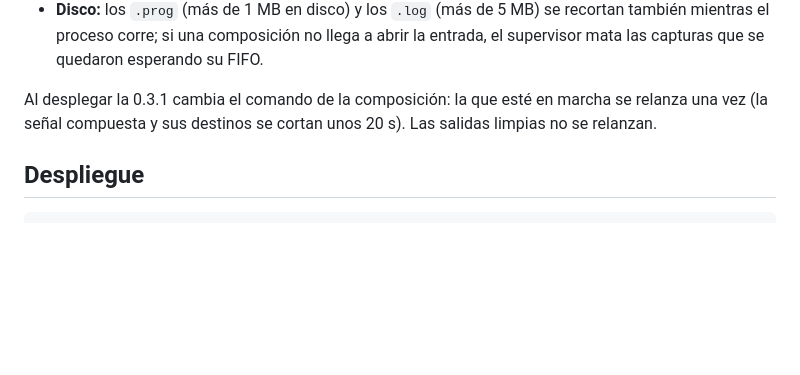
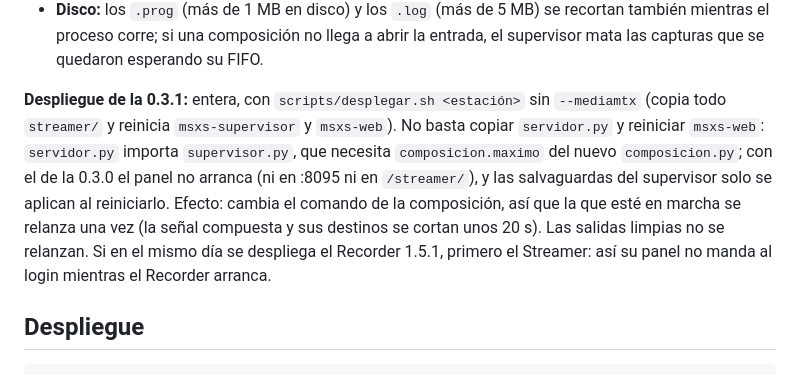
Before and after one commit to opsadmedyn/MSXStreamer, a Markdown page: README.md, the part around the change. GitHub-like rendering; blank space fills up the shorter version.

Commit message:
README: la 0.3.1 se despliega entera con desplegar.sh
Corrige la nota de despliegue. El commit «Streamer 0.3.1» (4a6a9dc) dice
«Solo cambia servidor.py: basta reiniciar msxs-web»; eso ya no vale para
la versión completa. servidor.py importa supervisor.py, que al importarse
llama a composicion.maximo, que solo existe en el composicion.py nuevo:
con el de la 0.3.0 msxs-web no arranca (AttributeError) y el panel queda
fuera en :8095 y en /streamer/. Además, las salvaguardas del supervisor
solo se aplican al reiniciar msxs-supervisor.

Se despliega con scripts/desplegar.sh <estación> sin --mediamtx, que
copia todo streamer/ y reinicia msxs-supervisor y msxs-web: la composición
en marcha se relanza una vez (unos 20 s sin señal compuesta) y las
salidas limpias siguen. Si el mismo día va el Recorder 1.5.1, primero el
Streamer.

Co-Authored-By: Claude Opus 5.5 (1M context) <noreply@anthropic.com>
Claude-Session: https://claude.ai/code/session_01Eoi1Wa8ufMT6vVhrXkR4rn

```diff
--- a/README.md
+++ b/README.md
@@ -74,8 +74,14 @@ Una composición nunca debe afectar a la señal limpia ni al Recorder:
   mientras el proceso corre; si una composición no llega a abrir la entrada, el supervisor mata las
   capturas que se quedaron esperando su FIFO.
 
-Al desplegar la 0.3.1 cambia el comando de la composición: la que esté en marcha se relanza una
-vez (la señal compuesta y sus destinos se cortan unos 20 s). Las salidas limpias no se relanzan.
+**Despliegue de la 0.3.1:** entera, con `scripts/desplegar.sh <estación>` sin `--mediamtx` (copia
+todo `streamer/` y reinicia `msxs-supervisor` y `msxs-web`). No basta copiar `servidor.py` y
+reiniciar `msxs-web`: `servidor.py` importa `supervisor.py`, que necesita `composicion.maximo` del
+nuevo `composicion.py`; con el de la 0.3.0 el panel no arranca (ni en :8095 ni en `/streamer/`), y
+las salvaguardas del supervisor solo se aplican al reiniciarlo. Efecto: cambia el comando de la
+composición, así que la que esté en marcha se relanza una vez (la señal compuesta y sus destinos se
+cortan unos 20 s). Las salidas limpias no se relanzan. Si en el mismo día se despliega el Recorder
+1.5.1, primero el Streamer: así su panel no manda al login mientras el Recorder arranca.
 
 ## Despliegue
 
```
